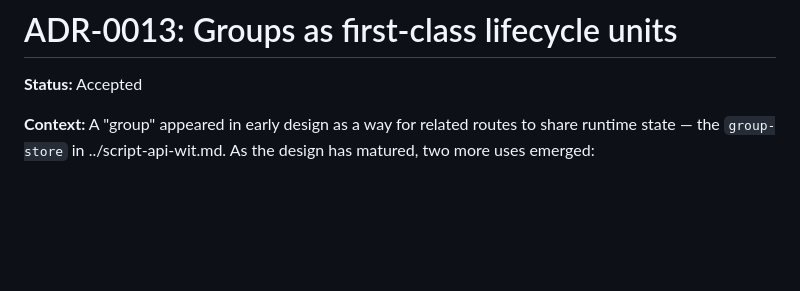
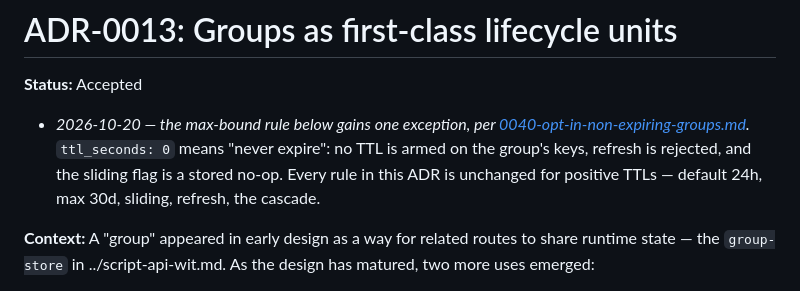
Before and after one commit to einarfd/wiremirage, a Markdown page: docs/adr/0013-groups-first-class.md, the part around the change. Rendered like a GitHub page; blank space fills up the shorter version.

```diff
--- a/docs/adr/0013-groups-first-class.md
+++ b/docs/adr/0013-groups-first-class.md
@@ -1,6 +1,8 @@
 # ADR-0013: Groups as first-class lifecycle units
 
 **Status:** Accepted
+
+- *2026-10-20 — the max-bound rule below gains one exception, per [0040-opt-in-non-expiring-groups.md](0040-opt-in-non-expiring-groups.md).* `ttl_seconds: 0` means "never expire": no TTL is armed on the group's keys, refresh is rejected, and the sliding flag is a stored no-op. Every rule in this ADR is unchanged for positive TTLs — default 24h, max 30d, sliding, refresh, the cascade.
 
 **Context:** A "group" appeared in early design as a way for related routes to share runtime state — the `group-store` in ../script-api-wit.md. As the design has matured, two more uses emerged:
 
```
Also changed, not shown: docs/adr/0040-opt-in-non-expiring-groups.md (added, +66 -0 lines), docs/adr/index.md (+1 -0 lines).
